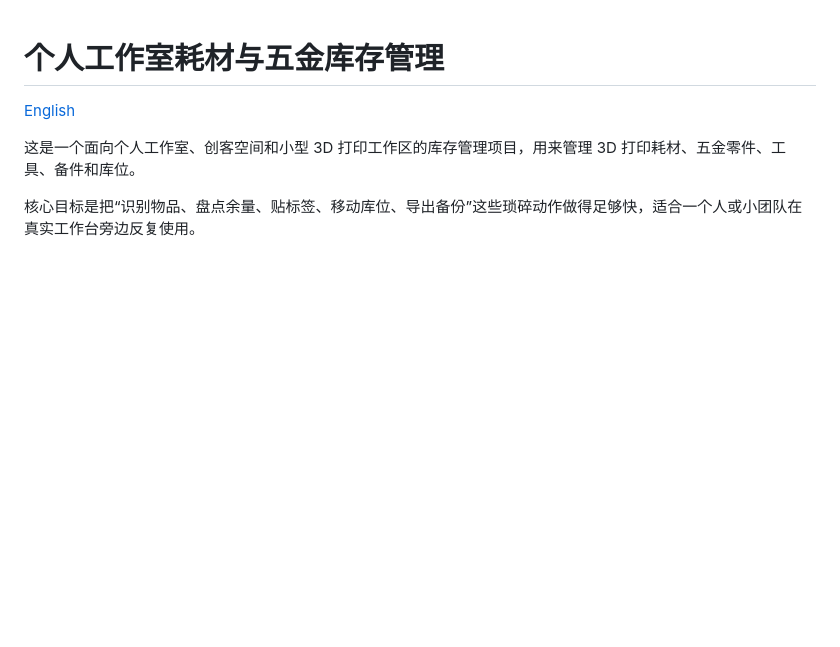
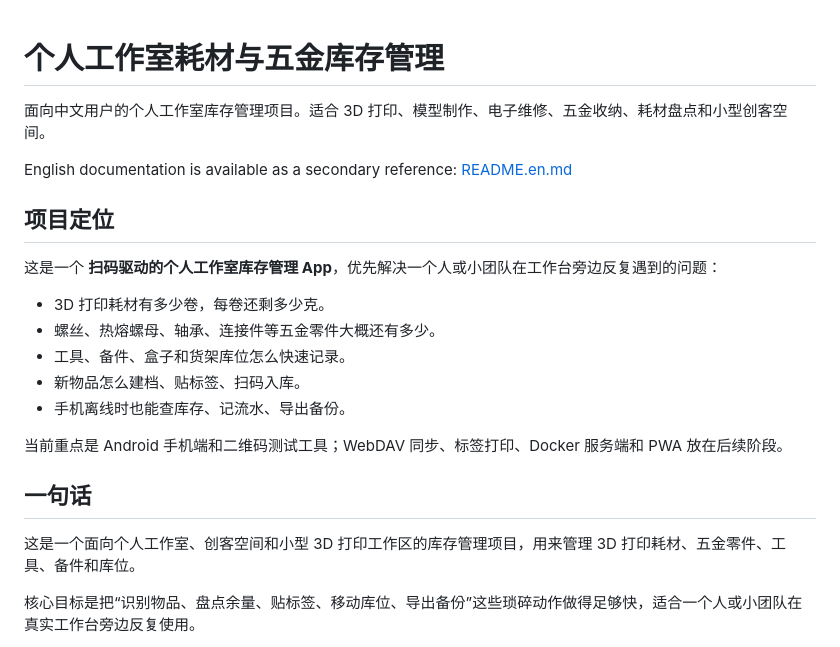
Before and after one commit to llleeeqi/maker-studio-inventory, a Markdown page: README.md, the part around the change. Drawn GitHub-style; blank space fills up the shorter version.

Commit message:
Clarify Chinese-first project introduction

```diff
--- a/README.md
+++ b/README.md
@@ -1,6 +1,22 @@
 # 个人工作室耗材与五金库存管理
 
-[English](./README.en.md)
+面向中文用户的个人工作室库存管理项目。适合 3D 打印、模型制作、电子维修、五金收纳、耗材盘点和小型创客空间。
+
+English documentation is available as a secondary reference: [README.en.md](./README.en.md)
+
+## 项目定位
+
+这是一个 **扫码驱动的个人工作室库存管理 App**，优先解决一个人或小团队在工作台旁边反复遇到的问题：
+
+- 3D 打印耗材有多少卷，每卷还剩多少克。
+- 螺丝、热熔螺母、轴承、连接件等五金零件大概还有多少。
+- 工具、备件、盒子和货架库位怎么快速记录。
+- 新物品怎么建档、贴标签、扫码入库。
+- 手机离线时也能查库存、记流水、导出备份。
+
+当前重点是 Android 手机端和二维码测试工具；WebDAV 同步、标签打印、Docker 服务端和 PWA 放在后续阶段。
+
+## 一句话
 
 这是一个面向个人工作室、创客空间和小型 3D 打印工作区的库存管理项目，用来管理 3D 打印耗材、五金零件、工具、备件和库位。
 
```
